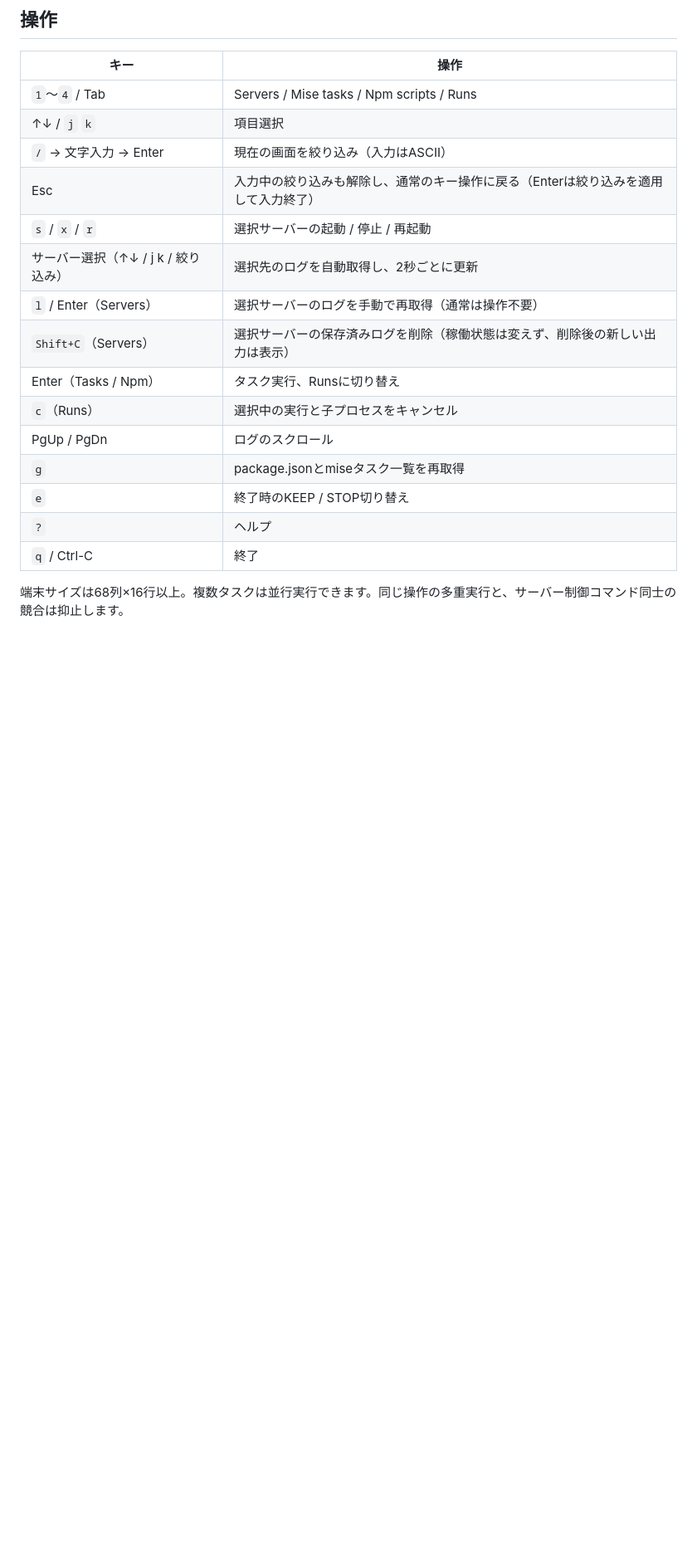
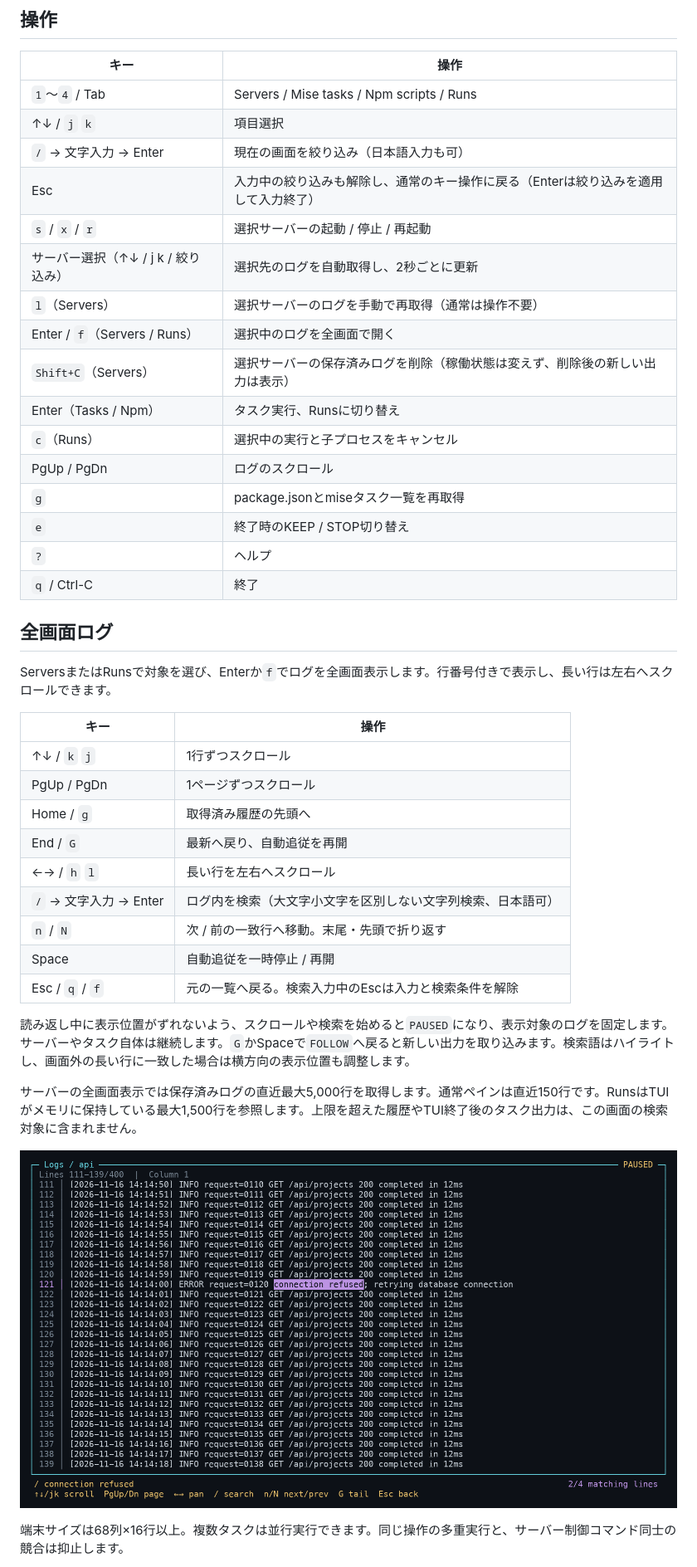
Before and after one commit to hikagami0210/devtui, a Markdown page: README.md, the part around one of its changes. Shown at 83% size. Rendered like a GitHub page; pictures changed too: preview-logs.png (added); blank space fills up the shorter version.

```diff
--- a/README.md
+++ b/README.md
@@ -80,11 +80,12 @@ mise install
 | --- | --- |
 | `1`〜`4` / Tab | Servers / Mise tasks / Npm scripts / Runs |
 | ↑↓ / `j` `k` | 項目選択 |
-| `/` → 文字入力 → Enter | 現在の画面を絞り込み（入力はASCII） |
+| `/` → 文字入力 → Enter | 現在の画面を絞り込み（日本語入力も可） |
 | Esc | 入力中の絞り込みも解除し、通常のキー操作に戻る（Enterは絞り込みを適用して入力終了） |
 | `s` / `x` / `r` | 選択サーバーの起動 / 停止 / 再起動 |
 | サーバー選択（↑↓ / j k / 絞り込み） | 選択先のログを自動取得し、2秒ごとに更新 |
-| `l` / Enter（Servers） | 選択サーバーのログを手動で再取得（通常は操作不要） |
+| `l`（Servers） | 選択サーバーのログを手動で再取得（通常は操作不要） |
+| Enter / `f`（Servers / Runs） | 選択中のログを全画面で開く |
 | `Shift+C`（Servers） | 選択サーバーの保存済みログを削除（稼働状態は変えず、削除後の新しい出力は表示） |
 | Enter（Tasks / Npm） | タスク実行、Runsに切り替え |
 | `c`（Runs） | 選択中の実行と子プロセスをキャンセル |
@@ -93,6 +94,28 @@ mise install
 | `e` | 終了時のKEEP / STOP切り替え |
 | `?` | ヘルプ |
 | `q` / Ctrl-C | 終了 |
+
+## 全画面ログ
+
+ServersまたはRunsで対象を選び、Enterか`f`でログを全画面表示します。行番号付きで表示し、長い行は左右へスクロールできます。
+
+| キー | 操作 |
+| --- | --- |
+| ↑↓ / `k` `j` | 1行ずつスクロール |
+| PgUp / PgDn | 1ページずつスクロール |
+| Home / `g` | 取得済み履歴の先頭へ |
+| End / `G` | 最新へ戻り、自動追従を再開 |
+| ←→ / `h` `l` | 長い行を左右へスクロール |
+| `/` → 文字入力 → Enter | ログ内を検索（大文字小文字を区別しない文字列検索、日本語可） |
+| `n` / `N` | 次 / 前の一致行へ移動。末尾・先頭で折り返す |
+| Space | 自動追従を一時停止 / 再開 |
+| Esc / `q` / `f` | 元の一覧へ戻る。検索入力中のEscは入力と検索条件を解除 |
+
+読み返し中に表示位置がずれないよう、スクロールや検索を始めると`PAUSED`になり、表示対象のログを固定します。サーバーやタスク自体は継続します。`G`かSpaceで`FOLLOW`へ戻ると新しい出力を取り込みます。検索語はハイライトし、画面外の長い行に一致した場合は横方向の表示位置も調整します。
+
+サーバーの全画面表示では保存済みログの直近最大5,000行を取得します。通常ペインは直近150行です。RunsはTUIがメモリに保持している最大1,500行を参照します。上限を超えた履歴やTUI終了後のタスク出力は、この画面の検索対象に含まれません。
+
+![全画面ログの検索プレビュー（デモデータ）](preview-logs.png)
 
 端末サイズは68列×16行以上。複数タスクは並行実行できます。同じ操作の多重実行と、サーバー制御コマンド同士の競合は抑止します。
 
```
Also changed, not shown: other parts of README.md (+1 -1 lines), VERIFICATION.md (+9 -0 lines), preview.png, 6 other files.
